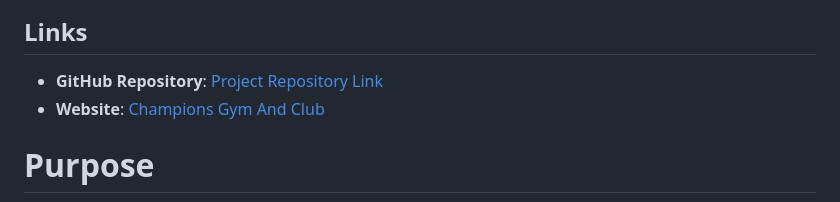
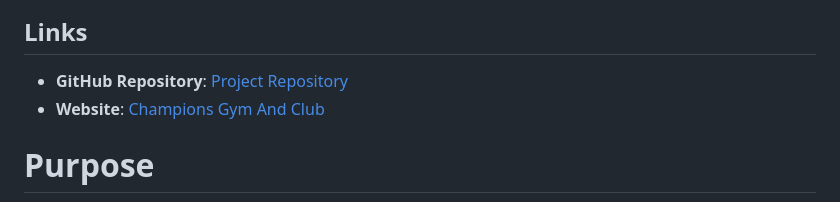
Before and after one commit to Farah-94/projectonemilestone, a Markdown page: README.md, the part around the change. Rendered like a GitHub page.

```diff
--- a/README.md
+++ b/README.md
@@ -5,7 +5,7 @@
 
 ## Links
 
-- **GitHub Repository**: [Project Repository Link](https://github.com/Farah-94/projectonemilestone)
+- **GitHub Repository**: [Project Repository](https://github.com/Farah-94/projectonemilestone)
 - **Website**: [Champions Gym And Club](https://farah-94.github.io/projectonemilestone/index.html)
 
 # Purpose
```
